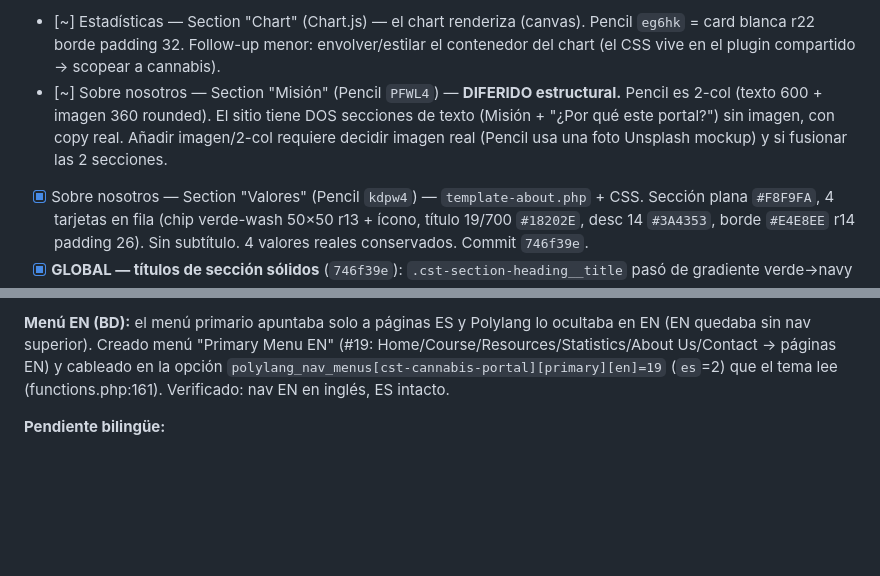
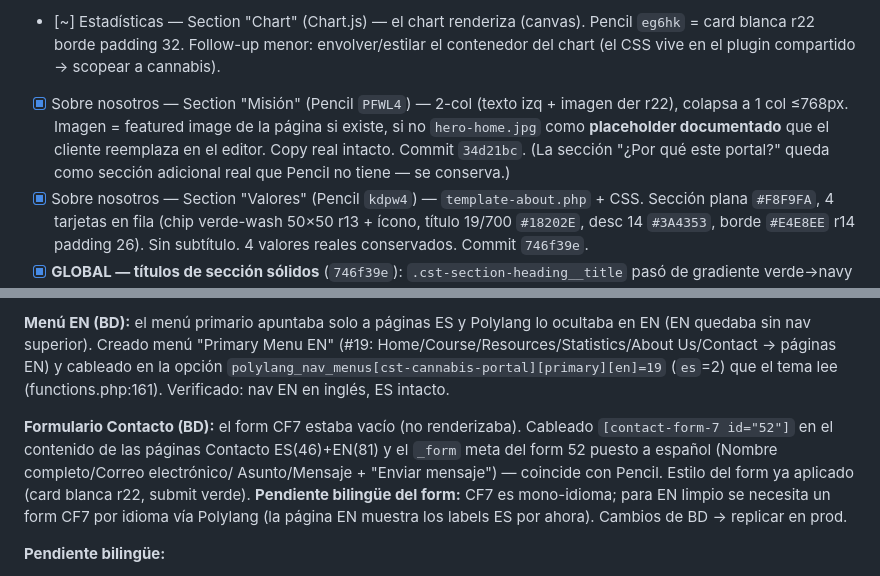
Before and after one commit to ericmperez/cstcannabis, a Markdown page: docs/pencil-conversion-progress.md, 2 parts joined by grey strips. Rendered like a GitHub page; blank space fills up the shorter version.

Commit message:
Tracker: Misión 2-col done; Contacto CF7 form wired + styled (DB)

```diff
--- a/docs/pencil-conversion-progress.md
+++ b/docs/pencil-conversion-progress.md
@@ -200,11 +200,12 @@ Este archivo es la única fuente de continuidad. Léelo completo antes de hacer
 - [~] Estadísticas — Section "Chart" (Chart.js) — el chart renderiza (canvas). Pencil
       `eg6hk` = card blanca r22 borde padding 32. Follow-up menor: envolver/estilar
       el contenedor del chart (el CSS vive en el plugin compartido → scopear a cannabis).
-- [~] Sobre nosotros — Section "Misión" (Pencil `PFWL4`) — **DIFERIDO estructural.**
-      Pencil es 2-col (texto 600 + imagen 360 rounded). El sitio tiene DOS
-      secciones de texto (Misión + "¿Por qué este portal?") sin imagen, con copy
-      real. Añadir imagen/2-col requiere decidir imagen real (Pencil usa una
-      foto Unsplash mockup) y si fusionar las 2 secciones.
+- [x] Sobre nosotros — Section "Misión" (Pencil `PFWL4`) — 2-col (texto izq +
+      imagen der r22), colapsa a 1 col ≤768px. Imagen = featured image de la
+      página si existe, si no `hero-home.jpg` como **placeholder documentado** que
+      el cliente reemplaza en el editor. Copy real intacto. Commit `34d21bc`.
+      (La sección "¿Por qué este portal?" queda como sección adicional real que
+      Pencil no tiene — se conserva.)
 - [x] Sobre nosotros — Section "Valores" (Pencil `kdpw4`) — `template-about.php`
       + CSS. Sección plana `#F8F9FA`, 4 tarjetas en fila (chip verde-wash 50×50
       r13 + ícono, título 19/700 `#18202E`, desc 14 `#3A4353`, borde `#E4E8EE`
@@ -364,6 +365,14 @@ ocultaba en EN (EN quedaba sin nav superior). Creado menú "Primary Menu EN"
 en la opción `polylang_nav_menus[cst-cannabis-portal][primary][en]=19` (`es`=2)
 que el tema lee (functions.php:161). Verificado: nav EN en inglés, ES intacto.
 
+**Formulario Contacto (BD):** el form CF7 estaba vacío (no renderizaba). Cableado
+`[contact-form-7 id="52"]` en el contenido de las páginas Contacto ES(46)+EN(81) y
+el `_form` meta del form 52 puesto a español (Nombre completo/Correo electrónico/
+Asunto/Mensaje + "Enviar mensaje") — coincide con Pencil. Estilo del form ya
+aplicado (card blanca r22, submit verde). **Pendiente bilingüe del form:** CF7 es
+mono-idioma; para EN limpio se necesita un form CF7 por idioma vía Polylang (la
+página EN muestra los labels ES por ahora). Cambios de BD → replicar en prod.
+
 **Pendiente bilingüe:**
 - Estos son cambios de BD, NO de git → hay que replicarlos en prod (Polylang
   langs + páginas EN #77-83 + menú EN #19 + opción `polylang_nav_menus`). El `.po`
```
